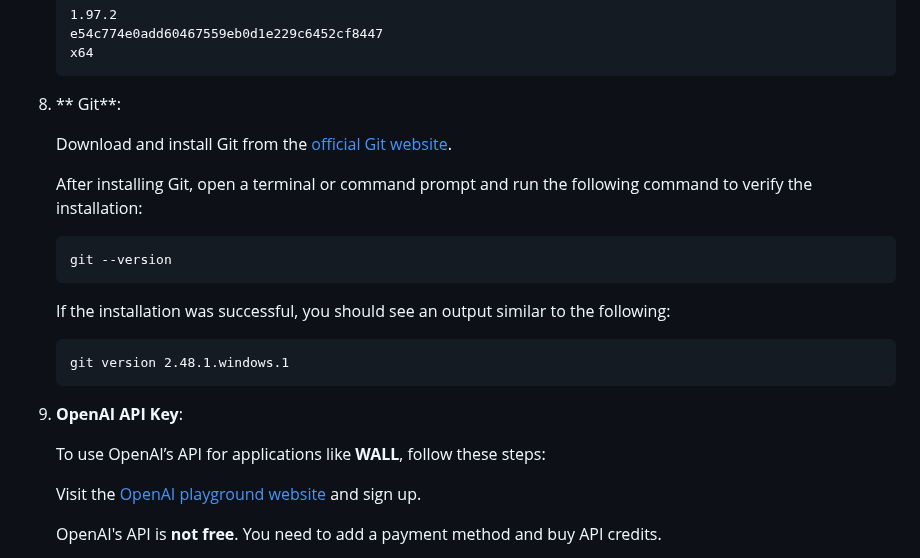
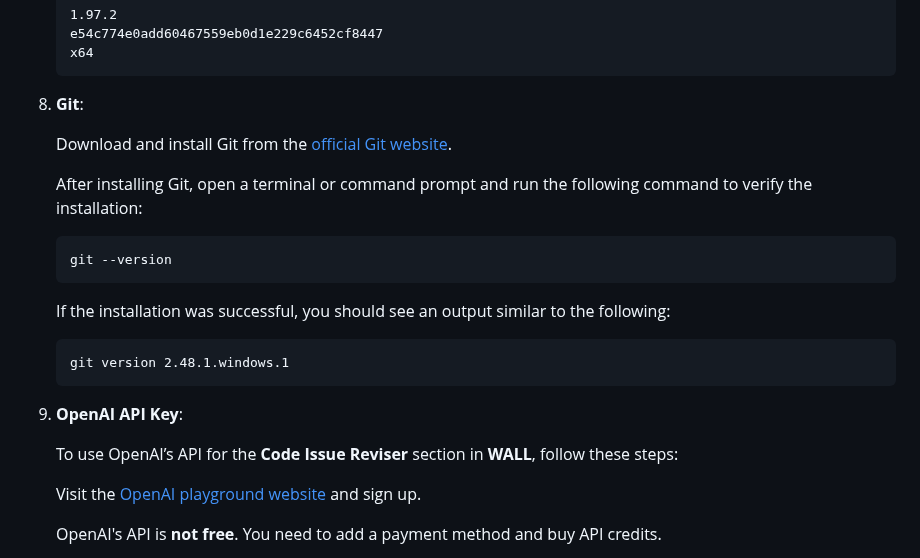
Before and after one commit to MoeinAbtahi/WALL, a Markdown page: README.md, the part around one of its changes. GitHub-like rendering.

````diff
--- a/README.md
+++ b/README.md
@@ -76,7 +76,7 @@ Before installing SonarQube, ensure your system meets the following requirements
     x64
     ```
 
-8. ** Git**:
+8. **Git**:
 
      Download and install Git from the [official Git website](https://git-scm.com/downloads).
 
@@ -92,9 +92,9 @@ Before installing SonarQube, ensure your system meets the following requirements
      git version 2.48.1.windows.1
      ```
 
-10. **OpenAI API Key**:
+9. **OpenAI API Key**:
 
-    To use OpenAI’s API for applications like **WALL**, follow these steps:
+    To use OpenAI’s API for the **Code Issue Reviser** section in **WALL**, follow these steps:
 
     Visit the [OpenAI playground website](https://platform.openai.com/playground/chat) and sign up.
 
````
Also changed, not shown: other parts of README.md (+5 -5 lines).
